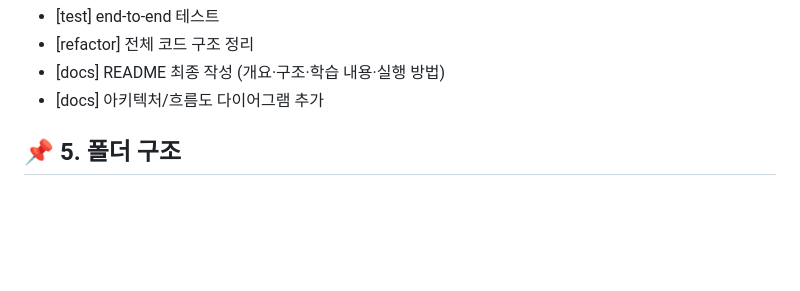
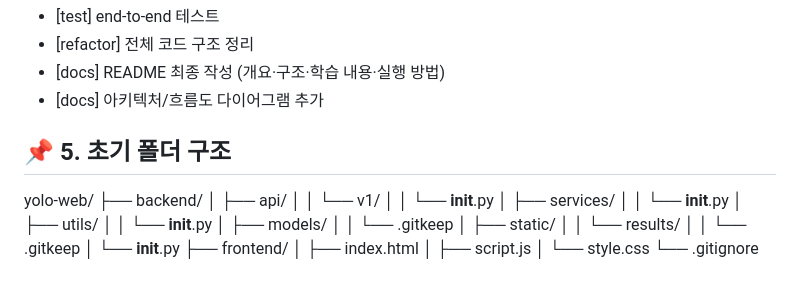
Before and after one commit to JungYeonWoong/open-mission, a Markdown page: README.md, the part around the change. Drawn GitHub-style; blank space fills up the shorter version.

Commit message:
docs(readme): 초기 프로젝트 폴더 구조 추가

```diff
--- a/README.md
+++ b/README.md
@@ -224,4 +224,25 @@ YOLO 추론 결과를 직관적으로 확인할 수 있도록 Canvas 기반 시
 - [docs] 아키텍처/흐름도 다이어그램 추가
 
 
-## 📌 5. 폴더 구조
+## 📌 5. 초기 폴더 구조
+
+yolo-web/
+├── backend/
+│   ├── api/
+│   │   └── v1/
+│   │       └── __init__.py
+│   ├── services/
+│   │   └── __init__.py
+│   ├── utils/
+│   │   └── __init__.py
+│   ├── models/
+│   │   └── .gitkeep
+│   ├── static/
+│   │   └── results/
+│   │       └── .gitkeep
+│   └── __init__.py
+├── frontend/
+│   ├── index.html
+│   ├── script.js
+│   └── style.css
+└── .gitignore
```
